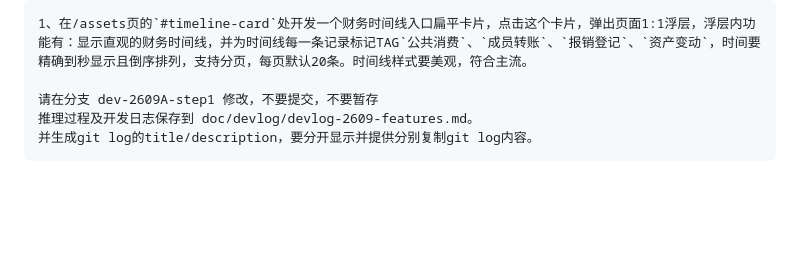
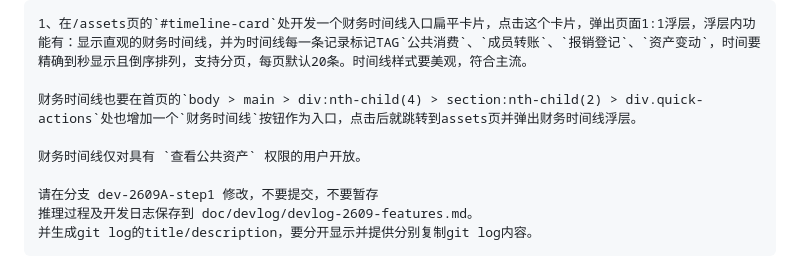
Before and after one commit to Ltre/FmlySys, a Markdown page: doc/prompt/prompt-2609A.md, the part around the change. Rendered like a GitHub page; blank space fills up the shorter version.

```diff
--- a/doc/prompt/prompt-2609A.md
+++ b/doc/prompt/prompt-2609A.md
@@ -91,6 +91,10 @@
 
     1、在/assets页的`#timeline-card`处开发一个财务时间线入口扁平卡片，点击这个卡片，弹出页面1:1浮层，浮层内功能有：显示直观的财务时间线，并为时间线每一条记录标记TAG`公共消费`、`成员转账`、`报销登记`、`资产变动`，时间要精确到秒显示且倒序排列，支持分页，每页默认20条。时间线样式要美观，符合主流。
 
+    财务时间线也要在首页的`body > main > div:nth-child(4) > section:nth-child(2) > div.quick-actions`处也增加一个`财务时间线`按钮作为入口，点击后就跳转到assets页并弹出财务时间线浮层。
+
+    财务时间线仅对具有 `查看公共资产` 权限的用户开放。
+
 	请在分支 dev-2609A-step1 修改，不要提交，不要暂存
 	推理过程及开发日志保存到 doc/devlog/devlog-2609-features.md。
     并生成git log的title/description，要分开显示并提供分别复制git log内容。
```
